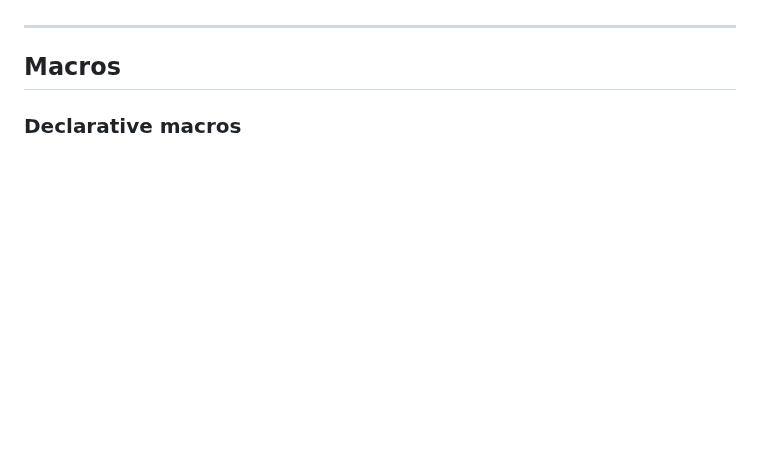
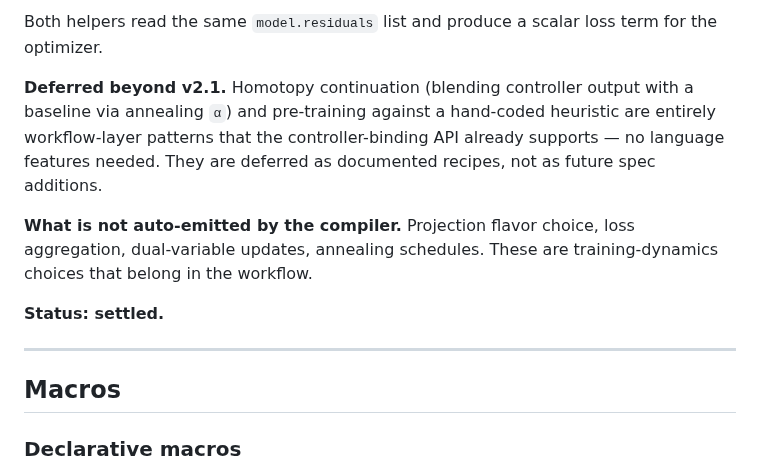
Before and after one commit to RileyLeff/myco, a Markdown page: planning/v2/v2.1_in_progress.md, the part around one of its changes. Rendered like a GitHub page; blank space fills up the shorter version.

```diff
--- a/planning/v2/v2.1_in_progress.md
+++ b/planning/v2/v2.1_in_progress.md
@@ -711,3 +767,16 @@ Escape hatch for properties the compiler can't prove.
+Both helpers read the same `model.residuals` list and produce a scalar
+loss term for the optimizer.
+
+**Deferred beyond v2.1.** Homotopy continuation (blending controller
+output with a baseline via annealing `α`) and pre-training against a
+hand-coded heuristic are entirely workflow-layer patterns that the
+controller-binding API already supports — no language features needed.
+They are deferred as documented recipes, not as future spec additions.
+
+**What is not auto-emitted by the compiler.** Projection flavor choice,
+loss aggregation, dual-variable updates, annealing schedules. These are
+training-dynamics choices that belong in the workflow.
+
 **Status: settled.**
 
 ---
```
Also changed, not shown: other parts of planning/v2/v2.1_in_progress.md (+56 -0 lines), planning/v2/open_questions.md (+41 -20 lines).
